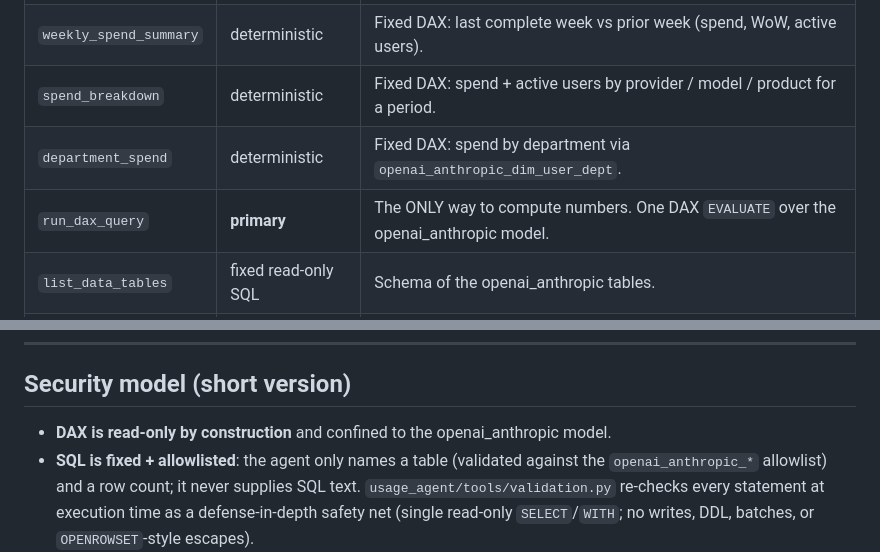
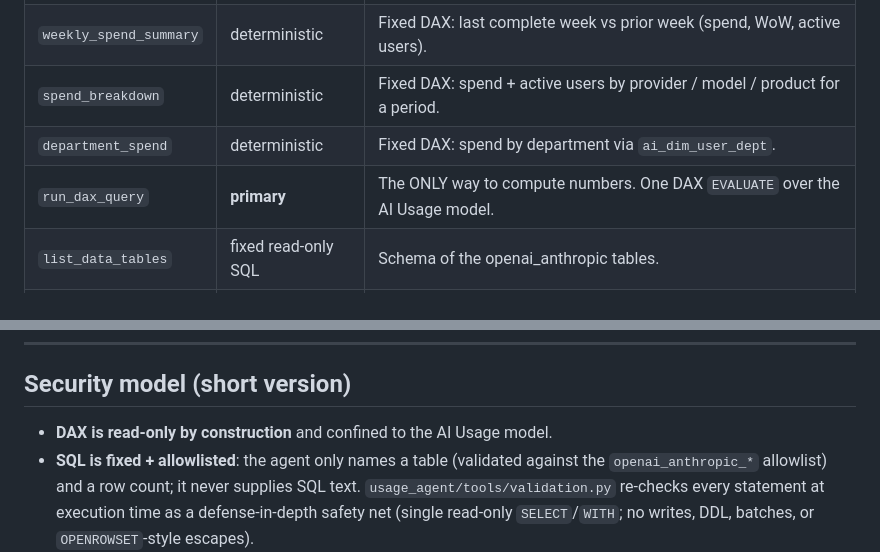
Before and after one commit to nishadmansoor/usage_agent, a Markdown page: README.md, 2 parts joined by grey strips. Rendered like a GitHub page.

```diff
--- a/README.md
+++ b/README.md
@@ -202,8 +219,8 @@ WoW delta and lays it out identically each run (`usage_agent/reports/one_pager.p
 | `describe_model` | read | Lists the model's tables, columns, and measures (DAX `INFO.VIEW.*`). Called once up front. |
 | `weekly_spend_summary` | deterministic | Fixed DAX: last complete week vs prior week (spend, WoW, active users). |
 | `spend_breakdown` | deterministic | Fixed DAX: spend + active users by provider / model / product for a period. |
-| `department_spend` | deterministic | Fixed DAX: spend by department via `openai_anthropic_dim_user_dept`. |
-| `run_dax_query` | **primary** | The ONLY way to compute numbers. One DAX `EVALUATE` over the openai_anthropic model. |
+| `department_spend` | deterministic | Fixed DAX: spend by department via `ai_dim_user_dept`. |
+| `run_dax_query` | **primary** | The ONLY way to compute numbers. One DAX `EVALUATE` over the AI Usage model. |
 | `list_data_tables` | fixed read-only SQL | Schema of the openai_anthropic tables. |
 | `preview_table` | fixed read-only SQL | First N rows of one allowlisted openai_anthropic table (inspection only). |
 | `table_row_count` | fixed read-only SQL | Row count of one allowlisted openai_anthropic table. |
@@ -216,7 +233,7 @@ There is **no** free-form SQL tool — the agent cannot compose SQL. See
 
 ## Security model (short version)
 
-- **DAX is read-only by construction** and confined to the openai_anthropic model.
+- **DAX is read-only by construction** and confined to the AI Usage model.
 - **SQL is fixed + allowlisted**: the agent only names a table (validated against
   the `openai_anthropic_*` allowlist) and a row count; it never supplies SQL text.
   `usage_agent/tools/validation.py` re-checks every statement at execution time as
```
Also changed, not shown: other parts of README.md (+26 -10 lines).
